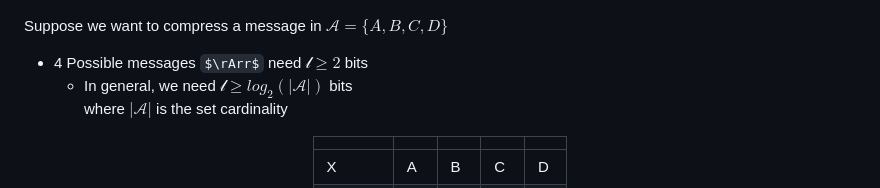
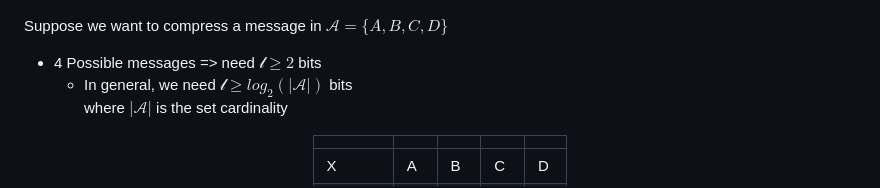
Before and after one commit to nic0-dev/Coding-Projects, a Markdown page: EEE-161/Lecture-1.md, the part around the change printed below. Rendered like a GitHub page; some formulas as TeX source.

Commit message:
Fixed preview errors

```diff
--- a/EEE-161/Lecture-1.md
+++ b/EEE-161/Lecture-1.md
@@ -71,7 +71,7 @@ Information Theory is all about **Quantification of Information**. When analyzin
 ![alt text](Lec1-2.png)
 
 Suppose we want to compress a message in $\mathcal{A}=\{A,B,C,D\}$
-- 4 Possible messages $\rArr$ need $\mathcal{l}\geq 2$ bits
+- 4 Possible messages => need $\mathcal{l}\geq 2$ bits
   - In general, we need **$\mathcal{l}\geq log_2 (|\mathcal{A}|)$** bits<br>where $|\mathcal{A}|$ is the set cardinality
 
 <center>
```
Also changed, not shown: other parts of EEE-161/Lecture-1.md (+1 -1 lines).
